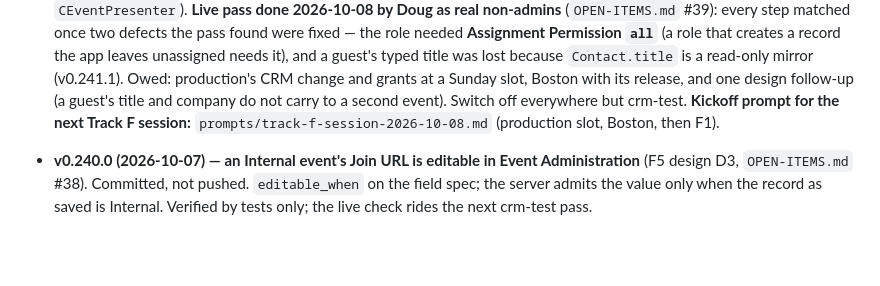
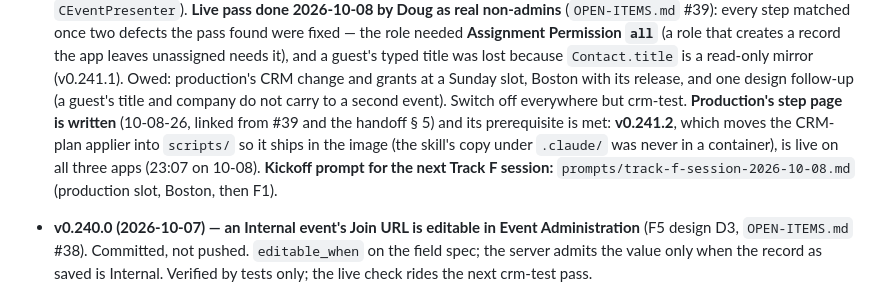
Before and after one commit to dbower44022/cbm-client-intake, a Markdown page: CLAUDE.md, the part around the change. GitHub-like rendering; blank space fills up the shorter version.

Commit message:
docs: v0.241.2 live on production and crm-test; the presenters production page can run
Co-Authored-By: Claude Fable 5.1 <noreply@anthropic.com>

```diff
--- a/CLAUDE.md
+++ b/CLAUDE.md
@@ -1654,6 +1654,11 @@ each block.
   CRM change and grants at a Sunday slot, Boston with its release, and one
   design follow-up (a guest's title and company do not carry to a second
   event). Switch off everywhere but crm-test.
+  **Production's step page is written** (10-08-26, linked from #39 and the
+  handoff § 5) and its prerequisite is met: **v0.241.2**, which moves the
+  CRM-plan applier into `scripts/` so it ships in the image (the skill's copy
+  under `.claude/` was never in a container), is live on all three apps
+  (23:07 on 10-08).
   **Kickoff prompt for the next Track F session:**
   `prompts/track-f-session-2026-10-08.md` (production slot, Boston, then F1).
 
```
Also changed, not shown: OPEN-ITEMS.md (+3 -2 lines), cevent-presenters-crm-handoff.md (+1 -1 lines).
